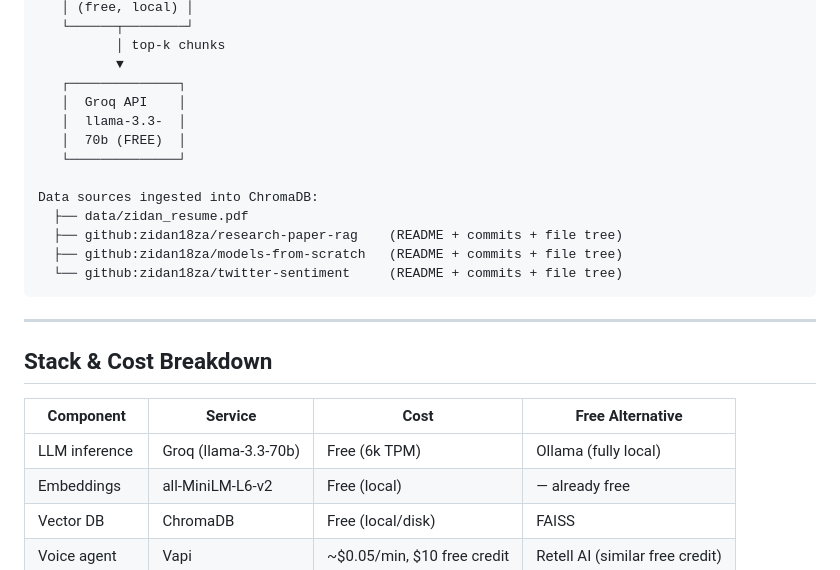
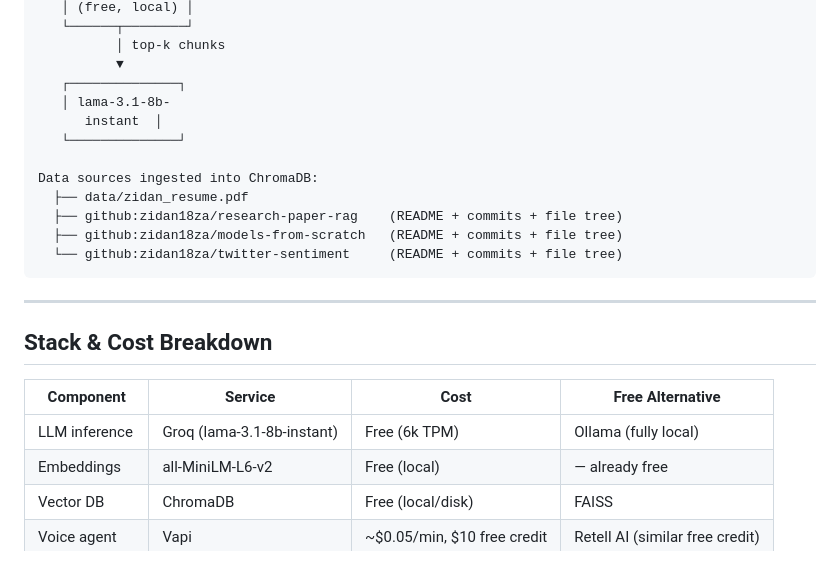
Before and after one commit to zidan18Ahd/zidan-ai-persona, a Markdown page: README.md, the part around the change. Rendered like a GitHub page.

```diff
--- a/README.md
+++ b/README.md
@@ -46,9 +46,8 @@ Answers questions about my background, research, and GitHub repos. Books intervi
           │ top-k chunks
           ▼
    ┌──────────────┐
-   │  Groq API    │
-   │  llama-3.3-  │
-   │  70b (FREE)  │
+   │ lama-3.1-8b-
+      instant  │
    └──────────────┘
 
 Data sources ingested into ChromaDB:
@@ -64,7 +63,7 @@ Data sources ingested into ChromaDB:
 
 | Component | Service | Cost | Free Alternative |
 |-----------|---------|------|-----------------|
-| LLM inference | Groq (llama-3.3-70b) | Free (6k TPM) | Ollama (fully local) |
+| LLM inference | Groq (lama-3.1-8b-instant) | Free (6k TPM) | Ollama (fully local) |
 | Embeddings | all-MiniLM-L6-v2 | Free (local) | — already free |
 | Vector DB | ChromaDB | Free (local/disk) | FAISS |
 | Voice agent | Vapi | ~$0.05/min, $10 free credit | Retell AI (similar free credit) |
```
